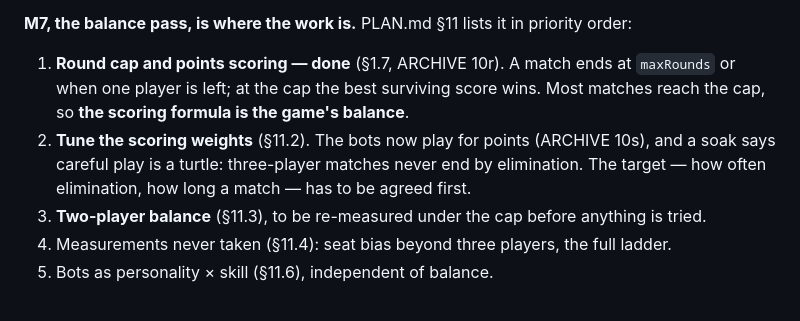
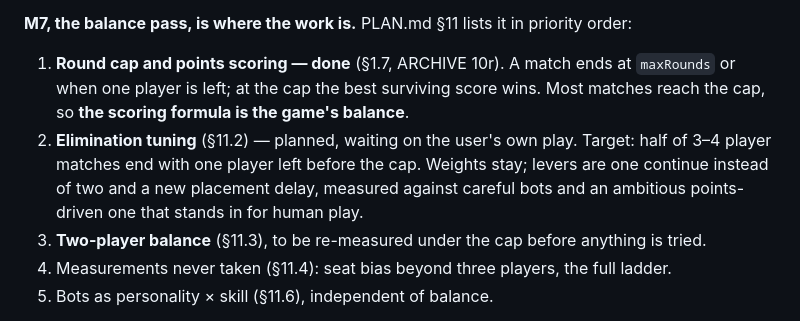
Before and after one commit to Thomarius/RampartRemake, a Markdown page: CLAUDE.md, the part around the change. Drawn GitHub-style.

```diff
--- a/CLAUDE.md
+++ b/CLAUDE.md
@@ -107,9 +107,10 @@ colours, tier descriptions).
 1. **Round cap and points scoring — done** (§1.7, ARCHIVE 10r). A match ends at
    `maxRounds` or when one player is left; at the cap the best surviving score wins. Most
    matches reach the cap, so **the scoring formula is the game's balance**.
-2. **Tune the scoring weights** (§11.2). The bots now play for points (ARCHIVE 10s), and a
-   soak says careful play is a turtle: three-player matches never end by elimination. The
-   target — how often elimination, how long a match — has to be agreed first.
+2. **Elimination tuning** (§11.2) — planned, waiting on the user's own play. Target: half
+   of 3–4 player matches end with one player left before the cap. Weights stay; levers
+   are one continue instead of two and a new placement delay, measured against careful
+   bots and an ambitious points-driven one that stands in for human play.
 3. **Two-player balance** (§11.3), to be re-measured under the cap before anything is tried.
 4. Measurements never taken (§11.4): seat bias beyond three players, the full ladder.
 5. Bots as personality × skill (§11.6), independent of balance.
```
Also changed, not shown: docs/PLAN.md (+60 -20 lines).
